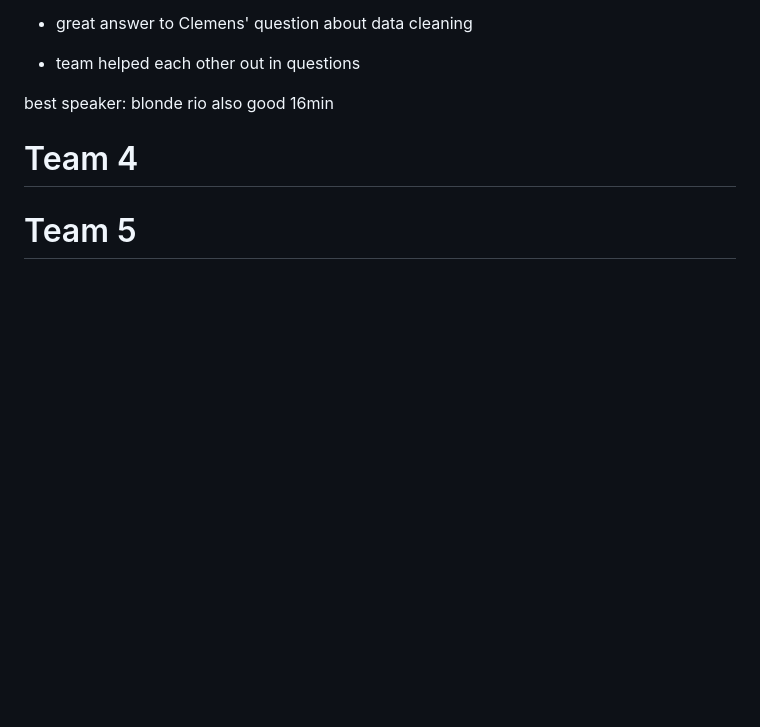
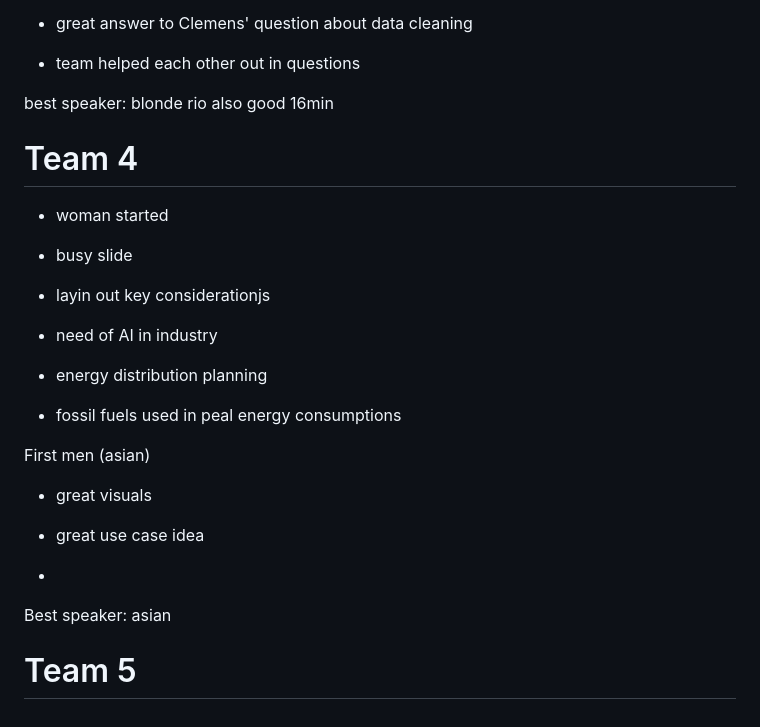
Before and after one commit to ericd-1qbit/the_temple, a Markdown page: work_notes/CAseIT/CaseIT Judging.md, the part around the change. GitHub-like rendering; blank space fills up the shorter version.

Commit message:
Sync: 20230224 17:00:03

```diff
--- a/work_notes/CAseIT/CaseIT Judging.md
+++ b/work_notes/CAseIT/CaseIT Judging.md
@@ -161,6 +161,26 @@ rio also good
 
 # Team 4
 
+- woman started
+
+
+
+- busy slide
+- layin out key considerationjs
+- need of AI in industry
+- energy distribution planning
+- fossil fuels used in peal energy consumptions
+
+
+First men (asian)
+- great visuals
+
+- great use case idea
+-
+
+
+Best speaker: asian
+
 
 
 
```
